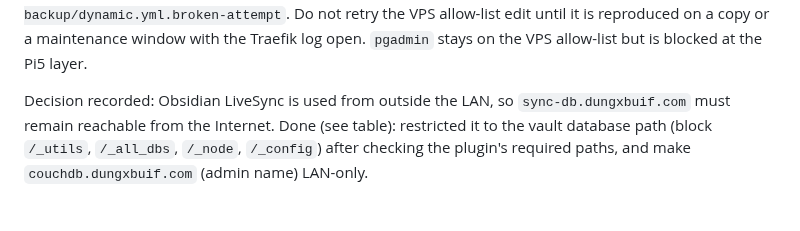
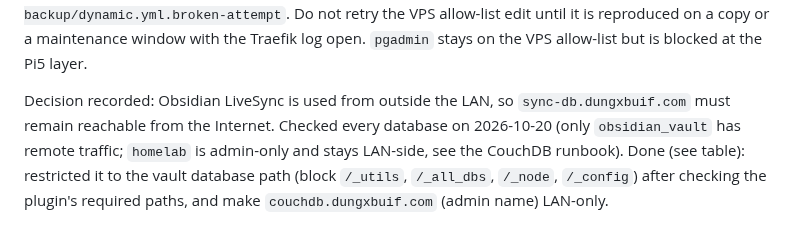
Before and after one commit to dungxbuif/Homelab, a Markdown page: docs/deployments/network-hardening-2026-10-19.md, the part around the change. Drawn GitHub-style.

```diff
--- a/docs/deployments/network-hardening-2026-10-19.md
+++ b/docs/deployments/network-hardening-2026-10-19.md
@@ -58,7 +58,7 @@ maintenance window with the Traefik log open. `pgadmin` stays on the VPS
 allow-list but is blocked at the Pi5 layer.
 
 Decision recorded: Obsidian LiveSync is used from outside the LAN, so
-`sync-db.dungxbuif.com` must remain reachable from the Internet. Done (see table):
+`sync-db.dungxbuif.com` must remain reachable from the Internet. Checked every database on 2026-10-20 (only `obsidian_vault` has remote traffic; `homelab` is admin-only and stays LAN-side, see the CouchDB runbook). Done (see table):
 restricted it to the vault database path (block `/_utils`, `/_all_dbs`, `/_node`,
 `/_config`) after checking the plugin's required paths, and make
 `couchdb.dungxbuif.com` (admin name) LAN-only.
```
Also changed, not shown: docs/COUCHDB_OBSIDIAN_SYNC.md (+10 -0 lines).
